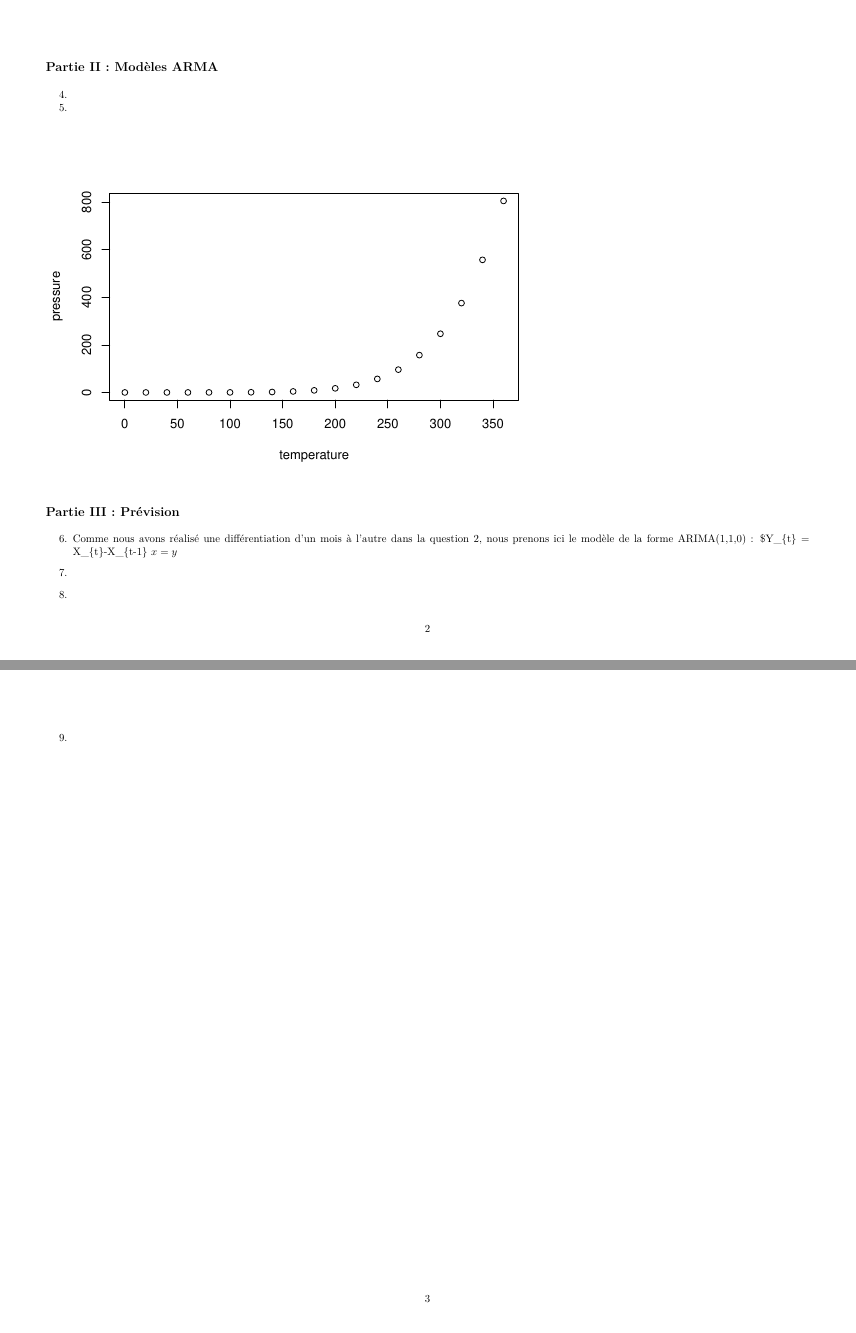
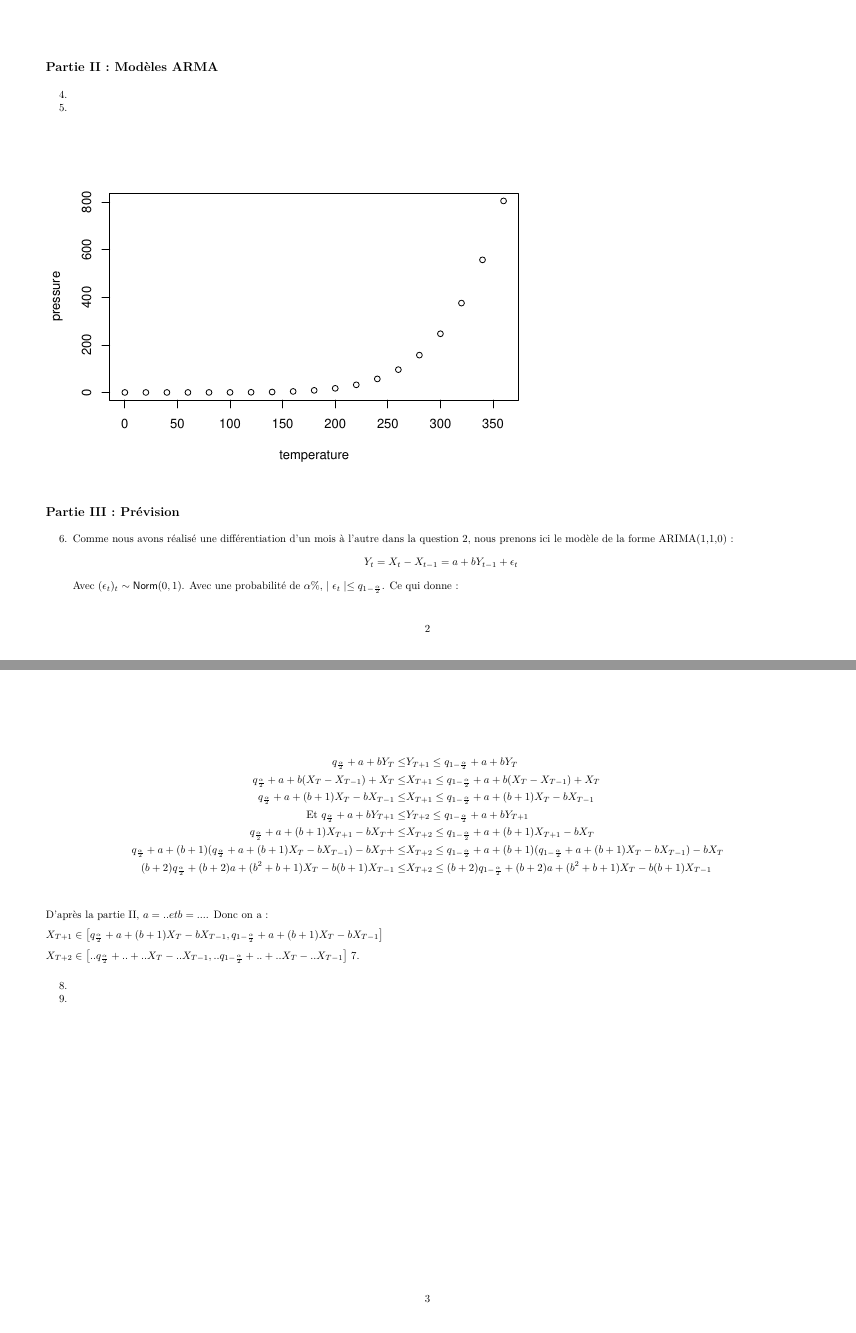
Before and after one commit to quentinmenner/projet-serietemp, an R Markdown document (Rapport_projet.Rmd): pages 2 and 3 of 3, joined at a grey line. The pictures show the output file Rapport_projet.pdf that the author committed with the source.

Commit message:
Question 6

```diff
--- a/Rapport_projet.Rmd
+++ b/Rapport_projet.Rmd
@@ -43,8 +43,26 @@ plot(pressure)
 ## Partie III : Prévision
 
 6. Comme nous avons réalisé une différentiation d'un mois à l'autre dans la question 2, nous prenons ici le modèle de la forme ARIMA(1,1,0) :
-$Y_{t} = X_{t}-X_{t-1} = $
-$x = y$
+\begin{center}
+$Y_{t} = X_{t}-X_{t-1} = a + bY_{t-1} + \epsilon_{t}$
+\end{center}
+Avec $(\epsilon_{t})_{t} \sim {\sf Norm}(0,1)$. Avec une probabilité de $\alpha\%$, $\mid\epsilon_{t}\mid \leq q_{1-\frac{\alpha}{2}}$. Ce qui donne :
+
+\begin{align*}
+q_{\frac{\alpha}{2}} + a + bY_{T} \leq &Y_{T+1} \leq q_{1-\frac{\alpha}{2}} + a + bY_{T} \\
+q_{\frac{\alpha}{2}} + a + b(X_{T}-X_{T-1}) + X_{T} \leq &X_{T+1} \leq q_{1-\frac{\alpha}{2}} + a + b(X_{T}-X_{T-1}) + X_{T} \\
+q_{\frac{\alpha}{2}} + a + (b+1)X_{T} - bX_{T-1} \leq &X_{T+1} \leq q_{1-\frac{\alpha}{2}} + a + (b+1)X_{T} - bX_{T-1} \\
+\text{Et } q_{\frac{\alpha}{2}} + a + bY_{T+1} \leq &Y_{T+2} \leq q_{1-\frac{\alpha}{2}} + a + bY_{T+1} \\
+q_{\frac{\alpha}{2}} + a + (b+1)X_{T+1} - bX_{T} + \leq &X_{T+2} \leq q_{1-\frac{\alpha}{2}} + a + (b+1)X_{T+1} - bX_{T} \\
+q_{\frac{\alpha}{2}} + a + (b+1)(q_{\frac{\alpha}{2}} + a + (b+1)X_{T} - bX_{T-1}) - bX_{T} + \leq &X_{T+2} \leq q_{1-\frac{\alpha}{2}} + a + (b+1)(q_{1-\frac{\alpha}{2}} + a + (b+1)X_{T} - bX_{T-1}) - bX_{T} \\
+(b+2)q_{\frac{\alpha}{2}} + (b+2)a + (b^2 + b + 1)X_{T} - b(b+1)X_{T-1} \leq &X_{T+2} \leq (b+2)q_{1-\frac{\alpha}{2}} + (b+2)a + (b^2 + b + 1)X_{T} - b(b+1)X_{T-1} \\
+\end{align*}
+
+D'après la partie II, $a = .. et b = ...$. Donc on a :
+
+$X_{T+1} \in \left[q_{\frac{\alpha}{2}} + a + (b+1)X_{T} - bX_{T-1}, q_{1-\frac{\alpha}{2}} + a + (b+1)X_{T} - bX_{T-1}\right]$
+
+$X_{T+2} \in \left[..q_{\frac{\alpha}{2}} + .. + ..X_{T} - ..X_{T-1}, ..q_{1-\frac{\alpha}{2}} + .. + ..X_{T} - ..X_{T-1}\right]$
 
 7.
 
```
Also changed, not shown: Rapport_projet.pdf.
